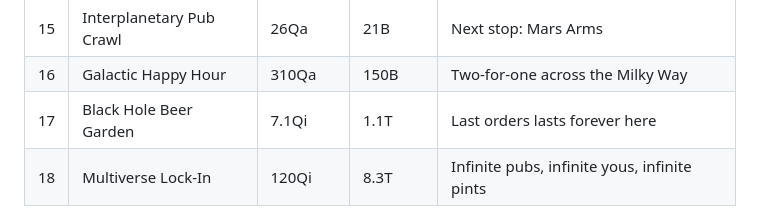
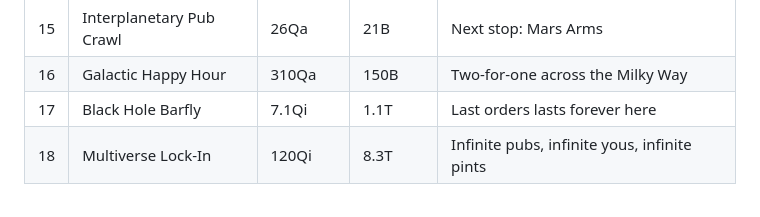
Before and after one commit to wrux/idle-beer, a Markdown page: DESIGN.md, the part around the change. GitHub-like rendering.

```diff
--- a/DESIGN.md
+++ b/DESIGN.md
@@ -94,7 +94,7 @@ than the one before and produces about 6–8× more.
 | 14 | Lunar Brewery              | 2.1Qa     | 2.9B        | Low gravity, high ABV                        |
 | 15 | Interplanetary Pub Crawl   | 26Qa      | 21B         | Next stop: Mars Arms                         |
 | 16 | Galactic Happy Hour        | 310Qa     | 150B        | Two-for-one across the Milky Way             |
-| 17 | Black Hole Beer Garden     | 7.1Qi     | 1.1T        | Last orders lasts forever here               |
+| 17 | Black Hole Barfly     | 7.1Qi     | 1.1T        | Last orders lasts forever here               |
 | 18 | Multiverse Lock-In         | 120Qi     | 8.3T        | Infinite pubs, infinite yous, infinite pints |
 
 The Regular is the first drinker, so the "one person in the pub" opening is literally
```
Also changed, not shown: README.md (+1 -1 lines), docs/multiverse.png, 5 other files.
